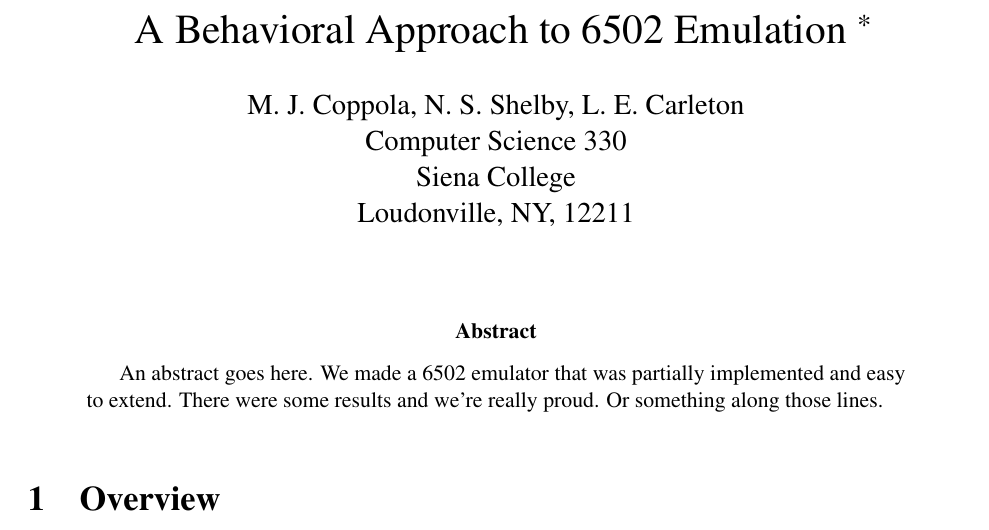
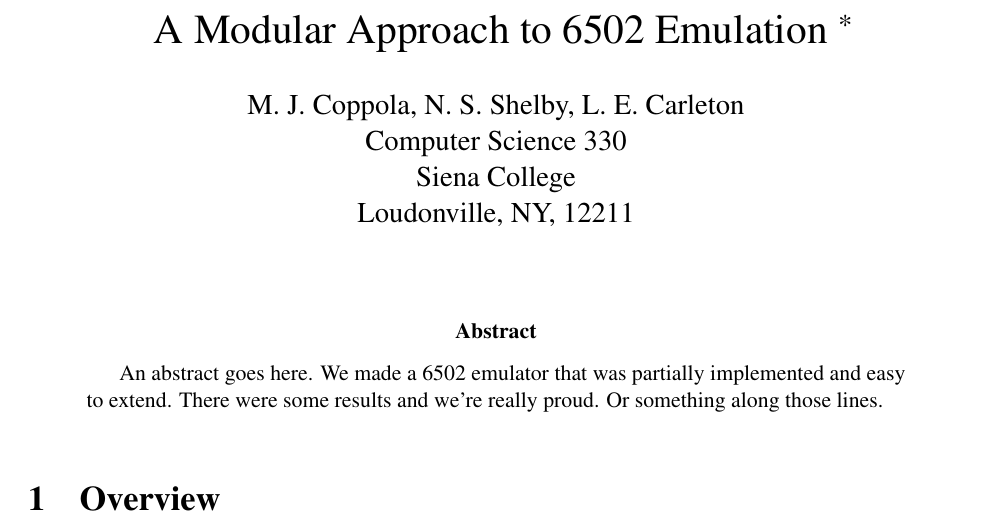
Before and after one commit to m18coppola/NES_Emulator_CSIS330_Term_Project, a LaTeX paper (paper/paper.tex): part of page 1 of 8, cut so that both start at the same text. Compiled offline with pdfLaTeX.

Commit message:
paper title

```diff
--- a/paper/paper.tex
+++ b/paper/paper.tex
@@ -37,7 +37,7 @@
 \date{}
 
 % paper title
-\title{A Behavioral Approach to 6502 Emulation
+\title{A Modular Approach to 6502 Emulation
 \footnote{This work was completed in partial fulfillment of the final
 project requirement for Computer Science 330 at Siena College, Fall 2020.}}
 
```
